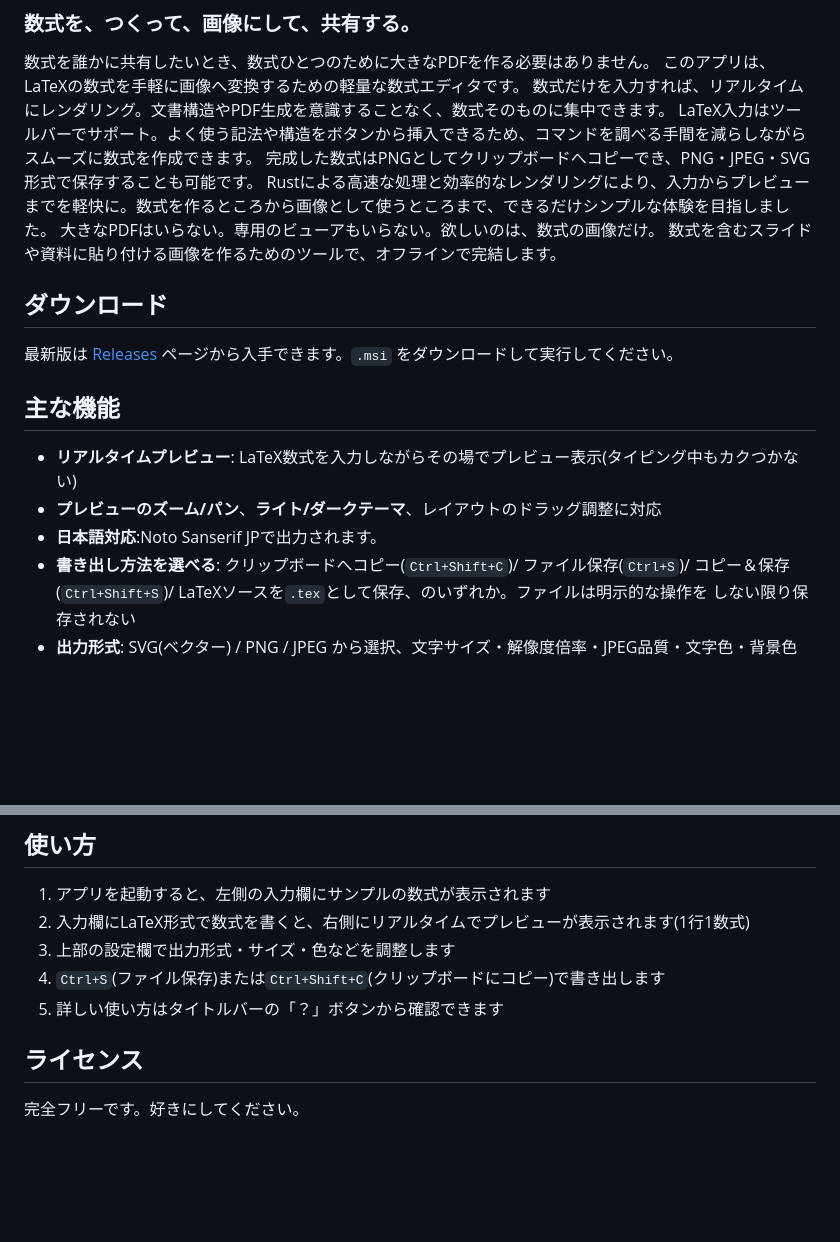
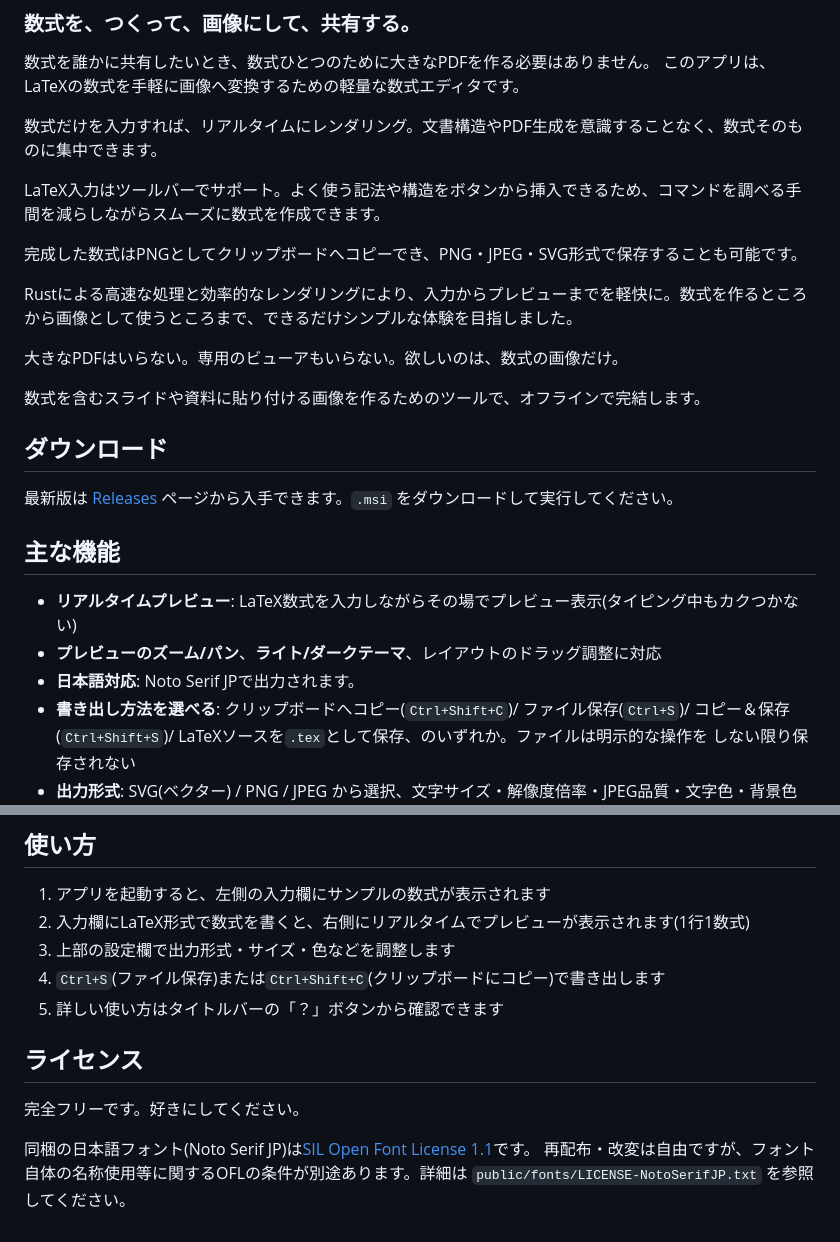
Before and after one commit to mas256/Equashare, a Markdown page: README.md, 2 parts joined by grey strips. Drawn GitHub-style; blank space fills up the shorter version.

```diff
--- a/README.md
+++ b/README.md
@@ -4,11 +4,17 @@
 
 数式を誰かに共有したいとき、数式ひとつのために大きなPDFを作る必要はありません。
 このアプリは、LaTeXの数式を手軽に画像へ変換するための軽量な数式エディタです。
+
 数式だけを入力すれば、リアルタイムにレンダリング。文書構造やPDF生成を意識することなく、数式そのものに集中できます。
+
 LaTeX入力はツールバーでサポート。よく使う記法や構造をボタンから挿入できるため、コマンドを調べる手間を減らしながらスムーズに数式を作成できます。
+
 完成した数式はPNGとしてクリップボードへコピーでき、PNG・JPEG・SVG形式で保存することも可能です。
+
 Rustによる高速な処理と効率的なレンダリングにより、入力からプレビューまでを軽快に。数式を作るところから画像として使うところまで、できるだけシンプルな体験を目指しました。
+
 大きなPDFはいらない。専用のビューアもいらない。欲しいのは、数式の画像だけ。
+
 数式を含むスライドや資料に貼り付ける画像を作るためのツールで、オフラインで完結します。
 
 ## ダウンロード
@@ -19,7 +25,7 @@ Rustによる高速な処理と効率的なレンダリングにより、入力
 
 - **リアルタイムプレビュー**: LaTeX数式を入力しながらその場でプレビュー表示(タイピング中もカクつかない)
 - **プレビューのズーム/パン**、**ライト/ダークテーマ**、レイアウトのドラッグ調整に対応
-- **日本語対応**:Noto Sanserif JPで出力されます。
+- **日本語対応**: Noto Serif JPで出力されます。
 - **書き出し方法を選べる**: クリップボードへコピー(`Ctrl+Shift+C`)/ ファイル保存(`Ctrl+S`)/
   コピー＆保存(`Ctrl+Shift+S`)/ LaTeXソースを`.tex`として保存、のいずれか。ファイルは明示的な操作を
   しない限り保存されない
@@ -39,7 +45,10 @@ Rustによる高速な処理と効率的なレンダリングにより、入力
 4. `Ctrl+S`(ファイル保存)または`Ctrl+Shift+C`(クリップボードにコピー)で書き出します
 5. 詳しい使い方はタイトルバーの「？」ボタンから確認できます
 
-
 ## ライセンス
 
 完全フリーです。好きにしてください。
+
+同梱の日本語フォント(Noto Serif JP)は[SIL Open Font License 1.1](https://openfontlicense.org/)です。
+再配布・改変は自由ですが、フォント自体の名称使用等に関するOFLの条件が別途あります。詳細は
+`public/fonts/LICENSE-NotoSerifJP.txt` を参照してください。
```
